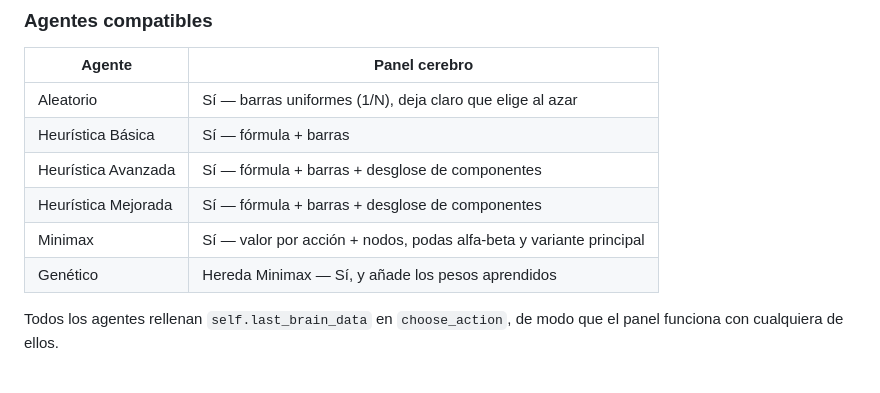
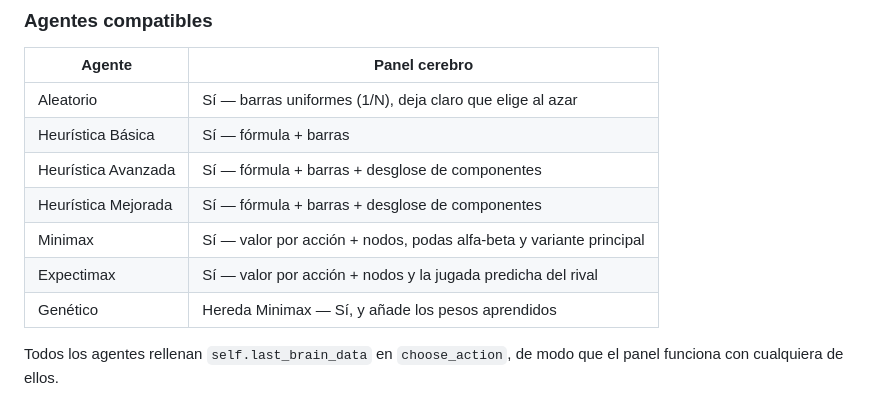
Before and after one commit to Sergio-Osorio09/PokeFisi, a Markdown page: docs/panel_cerebro_ia.md, the part around the change. GitHub-like rendering.

```diff
--- a/docs/panel_cerebro_ia.md
+++ b/docs/panel_cerebro_ia.md
@@ -172,6 +172,7 @@ self.last_brain_data = {
 | Heurística Avanzada | Sí — fórmula + barras + desglose de componentes |
 | Heurística Mejorada | Sí — fórmula + barras + desglose de componentes |
 | Minimax | Sí — valor por acción + nodos, podas alfa-beta y variante principal |
+| Expectimax | Sí — valor por acción + nodos y la jugada predicha del rival |
 | Genético | Hereda Minimax — Sí, y añade los pesos aprendidos |
 
 Todos los agentes rellenan `self.last_brain_data` en `choose_action`, de modo que el panel funciona con cualquiera de ellos.
```
Also changed, not shown: MANUAL.md (+7 -0 lines), README.md (+2 -0 lines).
